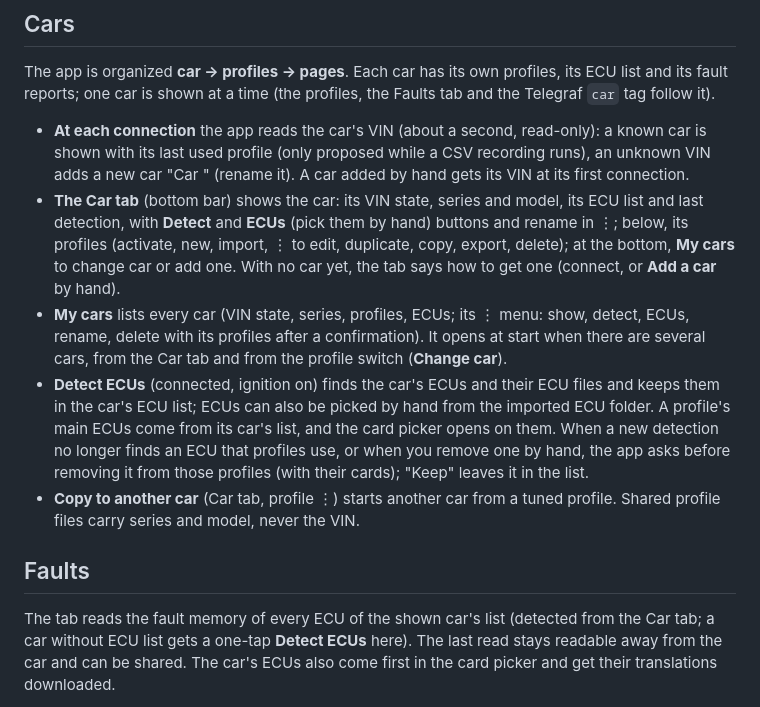
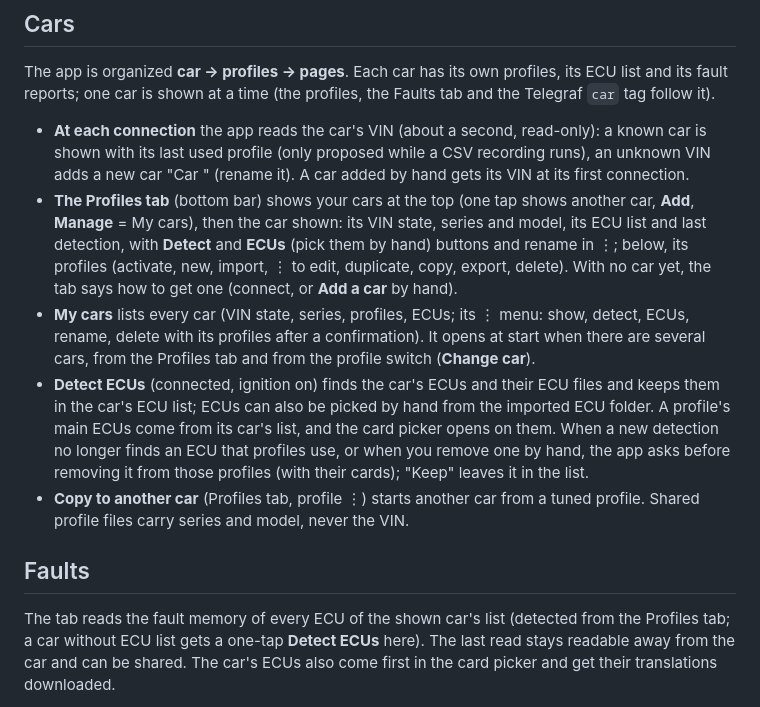
Before and after one commit to jonathan-gtd/BimmerData, a Markdown page: README.md, the part around one of its changes. Drawn GitHub-style.

```diff
--- a/README.md
+++ b/README.md
@@ -89,25 +89,24 @@ its fault reports; one car is shown at a time (the profiles, the Faults tab and
 - **At each connection** the app reads the car's VIN (about a second, read-only): a known car is
   shown with its last used profile (only proposed while a CSV recording runs), an unknown VIN
   adds a new car "Car <VIN>" (rename it). A car added by hand gets its VIN at its first connection.
-- **The Car tab** (bottom bar) shows the car: its VIN state, series and model, its ECU list and
+- **The Profiles tab** (bottom bar) shows your cars at the top (one tap shows another car, **Add**, **Manage** = My cars), then the car shown: its VIN state, series and model, its ECU list and
   last detection, with **Detect** and **ECUs** (pick them by hand) buttons and rename in ⋮; below,
-  its profiles (activate, new, import, ⋮ to edit, duplicate, copy, export, delete); at the bottom,
-  **My cars** to change car or add one. With no car yet, the tab says how to get one (connect, or
+  its profiles (activate, new, import, ⋮ to edit, duplicate, copy, export, delete). With no car yet, the tab says how to get one (connect, or
   **Add a car** by hand).
 - **My cars** lists every car (VIN state, series, profiles, ECUs; its ⋮ menu: show, detect, ECUs,
   rename, delete with its profiles after a confirmation). It opens at start when there are several
-  cars, from the Car tab and from the profile switch (**Change car**).
+  cars, from the Profiles tab and from the profile switch (**Change car**).
 - **Detect ECUs** (connected, ignition on) finds the car's ECUs and their ECU files and keeps them
   in the car's ECU list; ECUs can also be picked by hand from the imported ECU folder. A profile's
   main ECUs come from its car's list, and the card picker opens on them. When a new detection no
   longer finds an ECU that profiles use, or when you remove one by hand, the app asks before
   removing it from those profiles (with their cards); "Keep" leaves it in the list.
-- **Copy to another car** (Car tab, profile ⋮) starts another car from a tuned profile. Shared
+- **Copy to another car** (Profiles tab, profile ⋮) starts another car from a tuned profile. Shared
   profile files carry series and model, never the VIN.
 
 ## Faults
 
-The tab reads the fault memory of every ECU of the shown car's list (detected from the Car tab; a car
+The tab reads the fault memory of every ECU of the shown car's list (detected from the Profiles tab; a car
 without ECU list gets a one-tap **Detect ECUs** here). The last read stays readable away from the
 car and can be shared. The car's ECUs also come first in the card picker and get their
 translations downloaded.
```
Also changed, not shown: other parts of README.md (+1 -1 lines), docs/API.md (+2 -2 lines), docs/screenshots/faults.png, docs/screenshots/profiles.png, docs/screenshots/settings.png, 10 other files.
